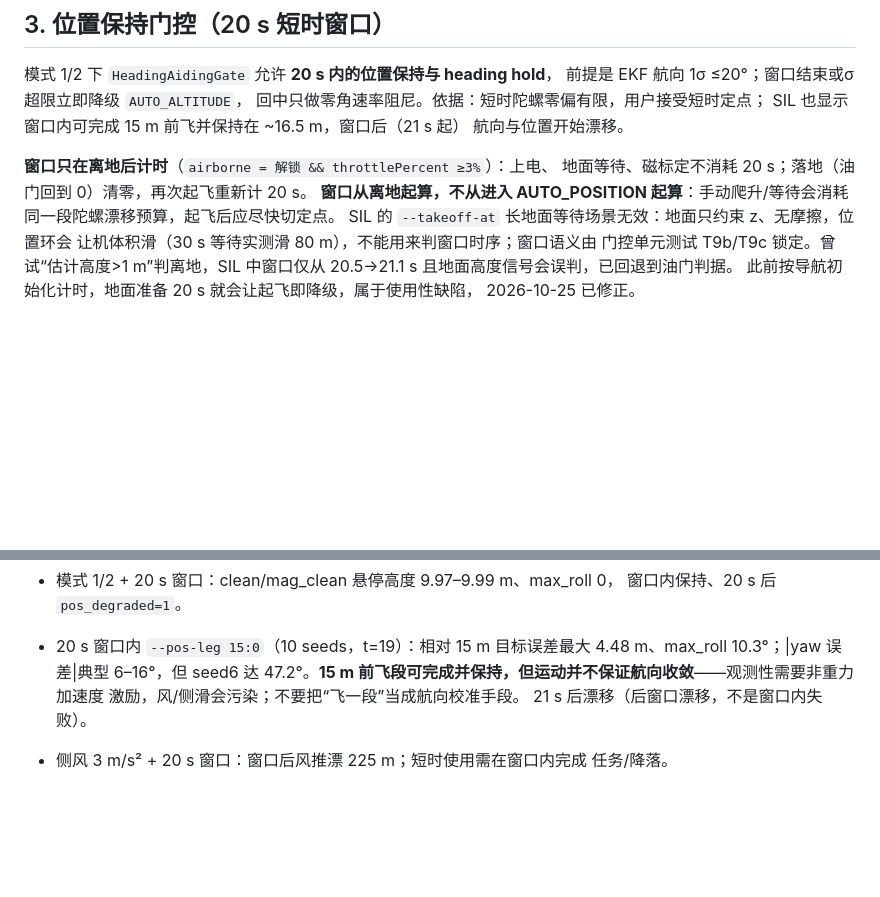
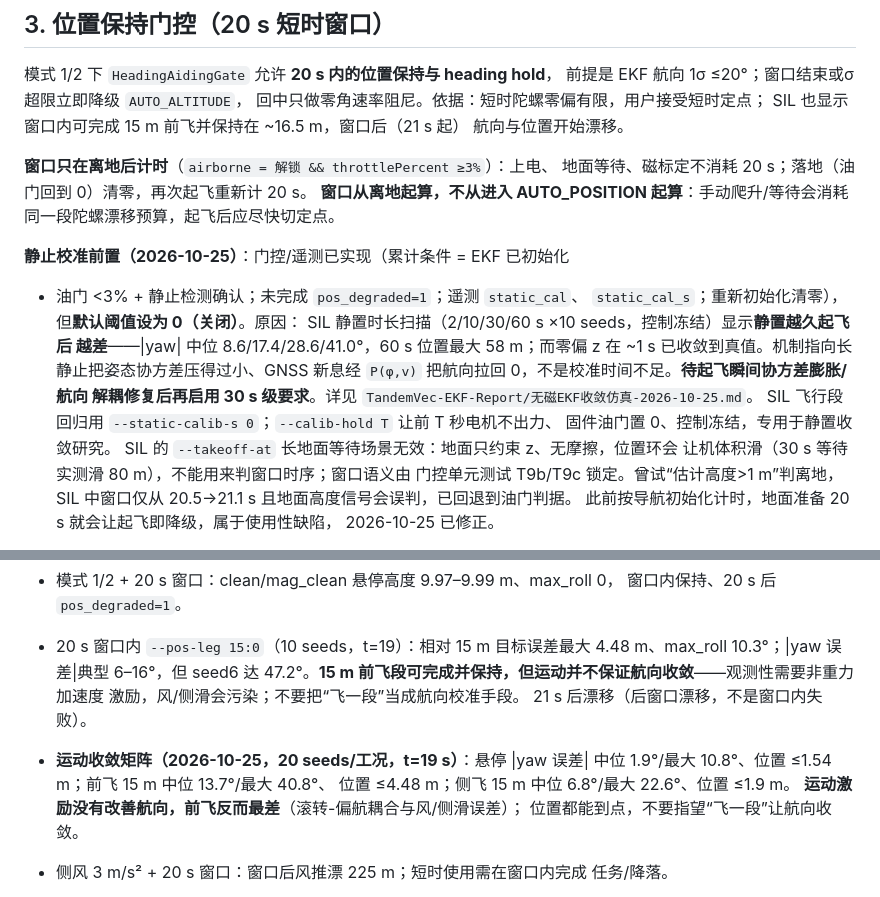
Before and after one commit to LShang001/tandem-twin-vector-thrust, a Markdown page: docs/05-控制与分配/CTL-004-无磁航向与运动EKF.md, 2 parts joined by grey strips. GitHub-like rendering; blank space fills up the shorter version.

```diff
--- a/docs/05-控制与分配/CTL-004-无磁航向与运动EKF.md
+++ b/docs/05-控制与分配/CTL-004-无磁航向与运动EKF.md
@@ -39,6 +39,18 @@ SIL 也显示窗口内可完成 15 m 前飞并保持在 ~16.5 m，窗口后（21
 地面等待、磁标定不消耗 20 s；落地（油门回到 0）清零，再次起飞重新计 20 s。
 **窗口从离地起算，不从进入 AUTO_POSITION 起算**：手动爬升/等待会消耗
 同一段陀螺漂移预算，起飞后应尽快切定点。
+
+**静止校准前置（2026-10-25）**：门控/遥测已实现（累计条件 = EKF 已初始化
++ 油门 <3% + 静止检测确认；未完成 `pos_degraded=1`；遥测 `static_cal`、
+`static_cal_s`；重新初始化清零），但**默认阈值设为 0（关闭）**。原因：
+SIL 静置时长扫描（2/10/30/60 s ×10 seeds，控制冻结）显示**静置越久起飞后
+越差**——|yaw| 中位 8.6/17.4/28.6/41.0°，60 s 位置最大 58 m；而零偏 z 在
+~1 s 已收敛到真值。机制指向长静止把姿态协方差压得过小、GNSS 新息经
+`P(φ,v)` 把航向拉回 0，不是校准时间不足。**待起飞瞬间协方差膨胀/航向
+解耦修复后再启用 30 s 级要求**。详见
+`TandemVec-EKF-Report/无磁EKF收敛仿真-2026-10-25.md`。
+SIL 飞行段回归用 `--static-calib-s 0`；`--calib-hold T` 让前 T 秒电机不出力、
+固件油门置 0、控制冻结，专用于静置收敛研究。
 SIL 的 `--takeoff-at` 长地面等待场景无效：地面只约束 z、无摩擦，位置环会
 让机体积滑（30 s 等待实测滑 80 m），不能用来判窗口时序；窗口语义由
 门控单元测试 T9b/T9c 锁定。曾试“估计高度>1 m”判离地，SIL 中窗口仅从
@@ -60,6 +72,11 @@ SIL 的 `--takeoff-at` 长地面等待场景无效：地面只约束 z、无摩
   前飞段可完成并保持，但运动并不保证航向收敛**——观测性需要非重力加速度
   激励，风/侧滑会污染；不要把“飞一段”当成航向校准手段。
   21 s 后漂移（后窗口漂移，不是窗口内失败）。
+- **运动收敛矩阵（2026-10-25，20 seeds/工况，t=19 s）**：悬停 |yaw 误差|
+  中位 1.9°/最大 10.8°、位置 ≤1.54 m；前飞 15 m 中位 13.7°/最大 40.8°、
+  位置 ≤4.48 m；侧飞 15 m 中位 6.8°/最大 22.6°、位置 ≤1.9 m。
+  **运动激励没有改善航向，前飞反而最差**（滚转-偏航耦合与风/侧滑误差）；
+  位置都能到点，不要指望“飞一段”让航向收敛。
 - 侧风 3 m/s² + 20 s 窗口：窗口后风推漂 225 m；短时使用需在窗口内完成
   任务/降落。
 - **50 seeds 窗口复核（clean/no-wind，t=19 s）**：50/50 仍在窗口内且
```
Also changed, not shown: AGENTS.md (+1 -1 lines), TandemVec-EKF-Report/无磁EKF收敛仿真-2026-10-25.md (added, +73 -0 lines), TandemVec-EKF-Report/figs/nomag_conv_bias.png (added), TandemVec-EKF-Report/figs/nomag_conv_motion.png (added), TandemVec-EKF-Report/figs/nomag_conv_static.png (added), TandemVec-EKF-Report/figs/nomag_conv_timeseries.png (added), 9 other files.
